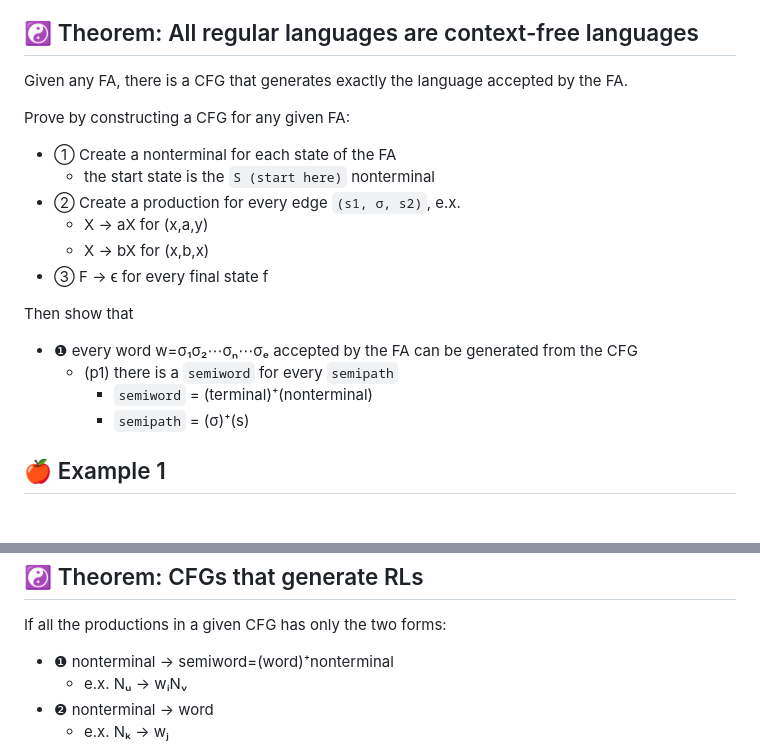
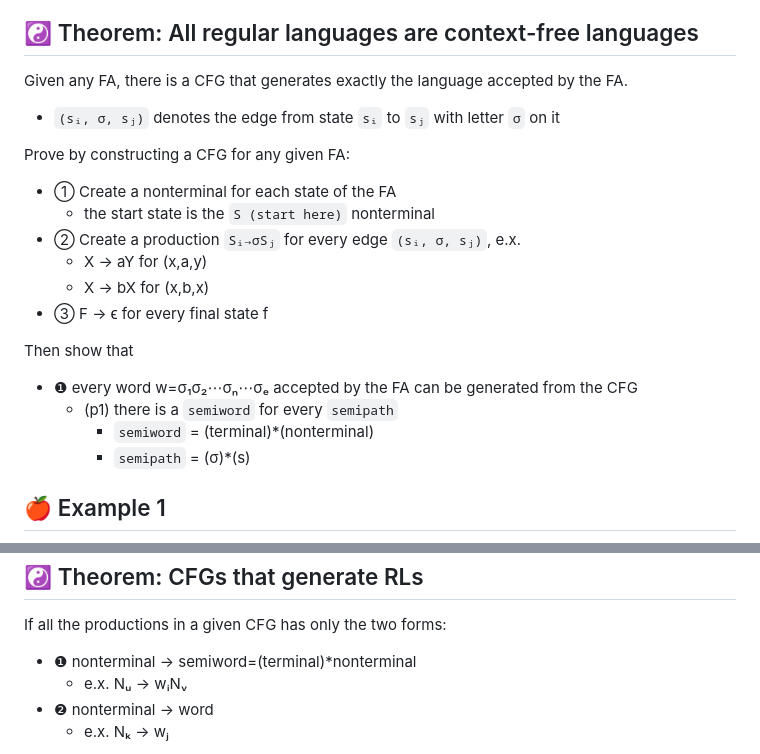
Before and after one commit to ufidon/ct, a Markdown page: mod2/gf.md, 2 parts joined by grey strips. GitHub-like rendering; blank space fills up the shorter version.

```diff
--- a/mod2/gf.md
+++ b/mod2/gf.md
@@ -13,20 +13,21 @@ CFGs can generate
 ☯ Theorem: All regular languages are context-free languages
 ---
 Given any FA, there is a CFG that generates exactly the language accepted by the FA.
+- `(sᵢ, σ, sⱼ)` denotes the edge from state `sᵢ` to `sⱼ` with letter `σ` on it
 
 Prove by constructing a CFG for any given FA:
 - ① Create a nonterminal for each state of the FA
   - the start state is the `S (start here)` nonterminal
-- ② Create a production for every edge `(s1, σ, s2)`, e.x.
-  - X → aX for (x,a,y)
+- ② Create a production `Sᵢ→σSⱼ` for every edge `(sᵢ, σ, sⱼ)`, e.x.
+  - X → aY for (x,a,y)
   - X → bX for (x,b,x)
 - ③ F → ϵ for every final state f
 
 Then show that
 - ❶ every word w=σ₁σ₂⋯σₙ⋯σₑ accepted by the FA can be generated from the CFG
   - (p1) there is a `semiword` for every `semipath`
-    - `semiword` = (terminal)⁺(nonterminal)
-    - `semipath` = (σ)⁺(s)
+    - `semiword` = (terminal)*(nonterminal)
+    - `semipath` = (σ)*(s)
 
 
 🍎 Example 1
@@ -85,7 +86,7 @@ flowchart LR
 ☯ Theorem: CFGs that generate RLs
 ---
 If all the productions in a given CFG has only the two forms:
-- ❶ nonterminal → semiword=(word)⁺nonterminal
+- ❶ nonterminal → semiword=(terminal)*nonterminal
   - e.x. Nᵤ → wᵢNᵥ
 - ❷ nonterminal → word
   - e.x. Nₖ → wⱼ
```
Also changed, not shown: mod2/pda.md (+4 -5 lines), review/final/README.md (+38 -4 lines).
